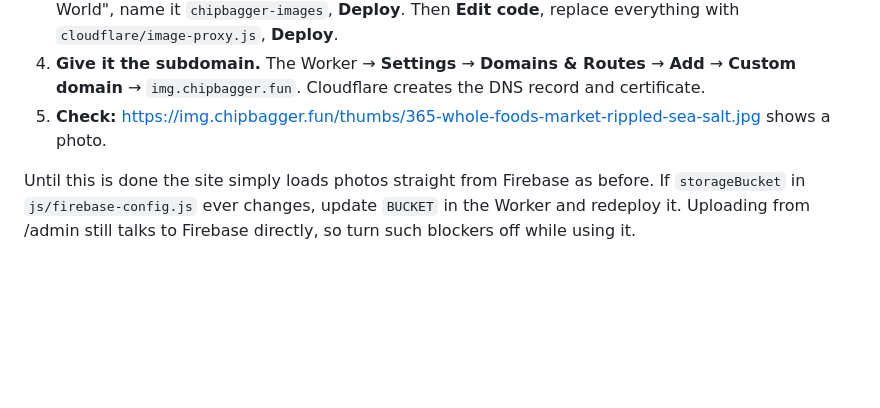
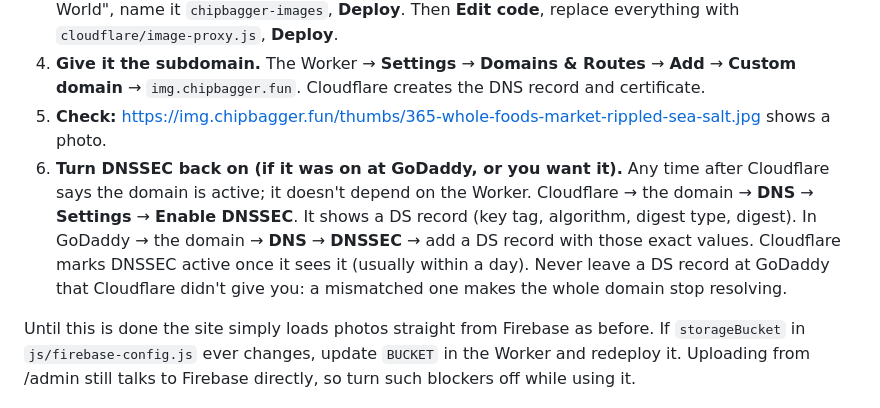
Before and after one commit to dan-logan/chipbagger, a Markdown page: README.md, the part around the change. Drawn GitHub-style; blank space fills up the shorter version.

Commit message:
README: add the DNSSEC step to the Cloudflare setup
Co-Authored-By: Claude Opus 5.5 <noreply@anthropic.com>
Claude-Session: https://claude.ai/code/session_01WvAjLoT6AdjQghZvfd7QQM

```diff
--- a/README.md
+++ b/README.md
@@ -87,6 +87,7 @@ One-time setup:
 3. **Create the Worker.** Cloudflare dashboard → **Workers & Pages** → **Create** → start from "Hello World", name it `chipbagger-images`, **Deploy**. Then **Edit code**, replace everything with `cloudflare/image-proxy.js`, **Deploy**.
 4. **Give it the subdomain.** The Worker → **Settings** → **Domains & Routes** → **Add** → **Custom domain** → `img.chipbagger.fun`. Cloudflare creates the DNS record and certificate.
 5. **Check:** <https://img.chipbagger.fun/thumbs/365-whole-foods-market-rippled-sea-salt.jpg> shows a photo.
+6. **Turn DNSSEC back on (if it was on at GoDaddy, or you want it).** Any time after Cloudflare says the domain is active; it doesn't depend on the Worker. Cloudflare → the domain → **DNS** → **Settings** → **Enable DNSSEC**. It shows a DS record (key tag, algorithm, digest type, digest). In GoDaddy → the domain → **DNS** → **DNSSEC** → add a DS record with those exact values. Cloudflare marks DNSSEC active once it sees it (usually within a day). Never leave a DS record at GoDaddy that Cloudflare didn't give you: a mismatched one makes the whole domain stop resolving.
 
 Until this is done the site simply loads photos straight from Firebase as before. If `storageBucket` in `js/firebase-config.js` ever changes, update `BUCKET` in the Worker and redeploy it. Uploading from /admin still talks to Firebase directly, so turn such blockers off while using it.
 
```
